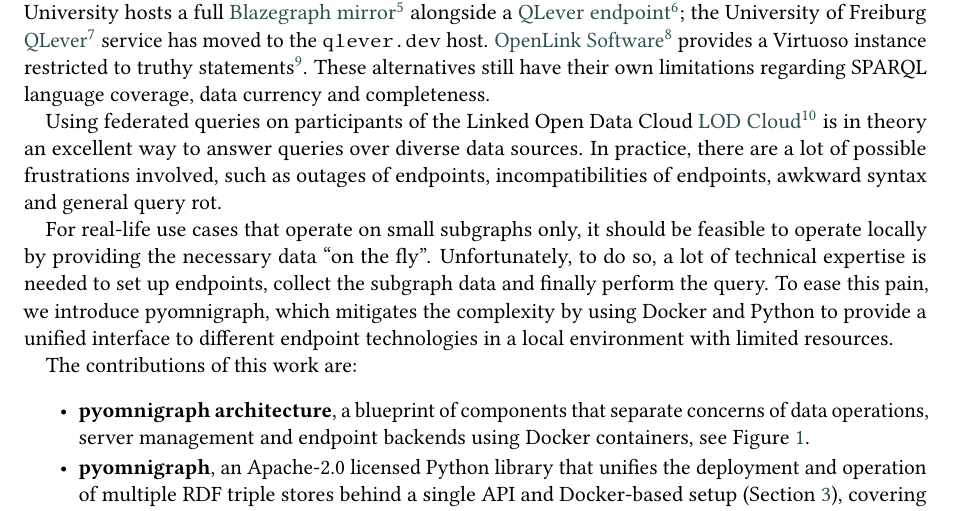
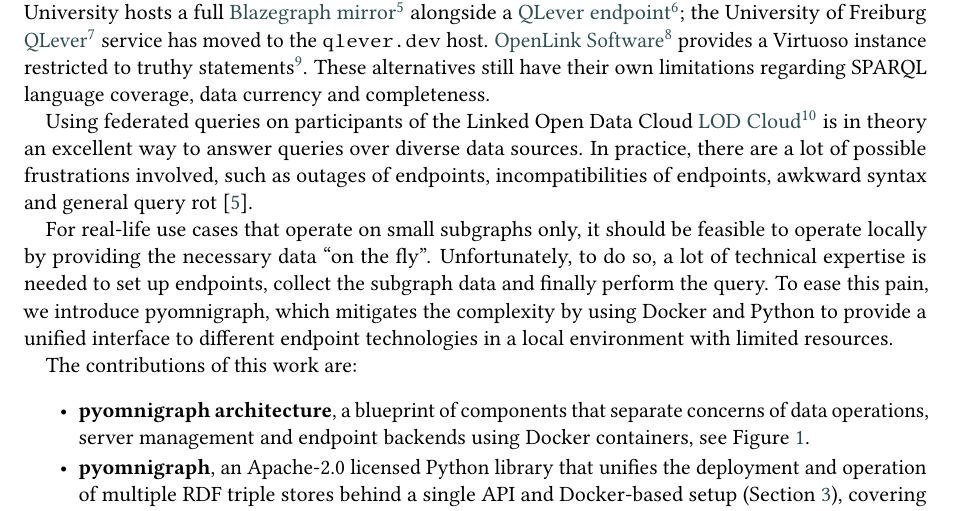
Before and after one commit to WolfgangFahl/pyomnigraphPaper, a LaTeX document (main.tex): part of page 2 of 14, cut so that both start at the same text. Compiled offline with pdfLaTeX; a LaTeX package or settings file that is missing is left out.

Commit message:
introduction: cite fahl_snapquery_2026 at the first query rot mention

```diff
--- a/main.tex
+++ b/main.tex
@@ -159,7 +159,7 @@ OpenLink Software (truthy)         & Virtuoso   &  8.1 & 2025-11-01 \\
 \end{table}
 
 % From a single Wikidata copy to your own copies of many RDF sources.
-Using federated queries on participants of the Linked Open Data Cloud \footnotelink{https://lod-cloud.net}{LOD Cloud} is in theory an excellent way to answer queries over diverse data sources. In practice, there are a lot of possible frustrations involved, such as outages of endpoints, incompatibilities of endpoints, awkward syntax and general query rot.
+Using federated queries on participants of the Linked Open Data Cloud \footnotelink{https://lod-cloud.net}{LOD Cloud} is in theory an excellent way to answer queries over diverse data sources. In practice, there are a lot of possible frustrations involved, such as outages of endpoints, incompatibilities of endpoints, awkward syntax and general query rot~\cite{fahl_snapquery_2026}.
 
 For real-life use cases that operate on small subgraphs only, it should be feasible to operate locally by providing the necessary data \tquote{on the fly}. Unfortunately, to do so, a lot of technical expertise is needed to set up endpoints, collect the subgraph data and finally perform the query.
 To ease this pain, we introduce pyomnigraph, which mitigates the complexity by using Docker and Python to provide a unified interface to different endpoint technologies in a local environment with limited resources.
```
